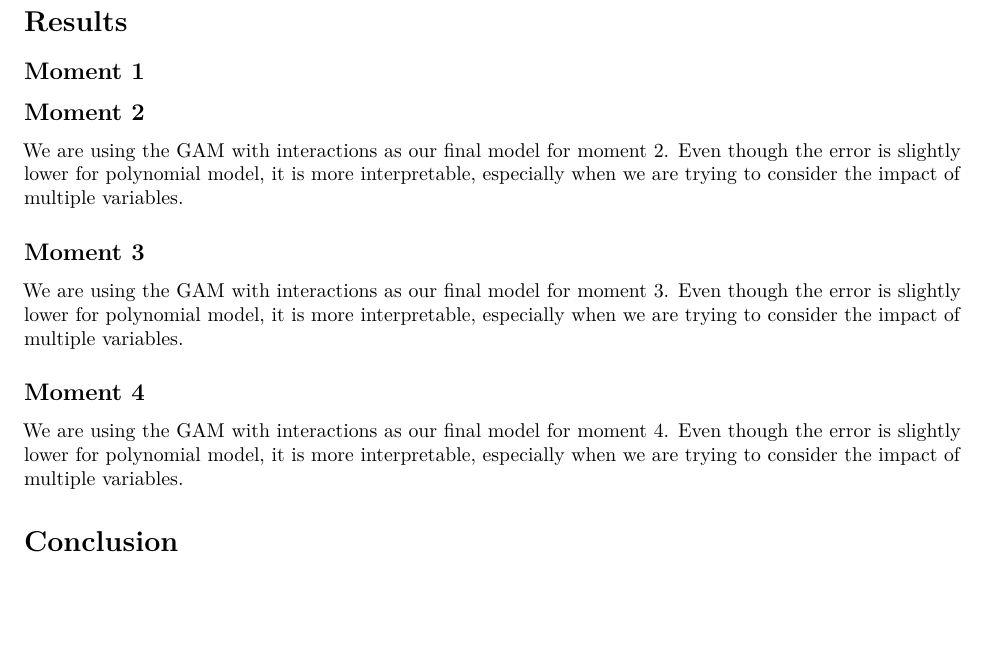
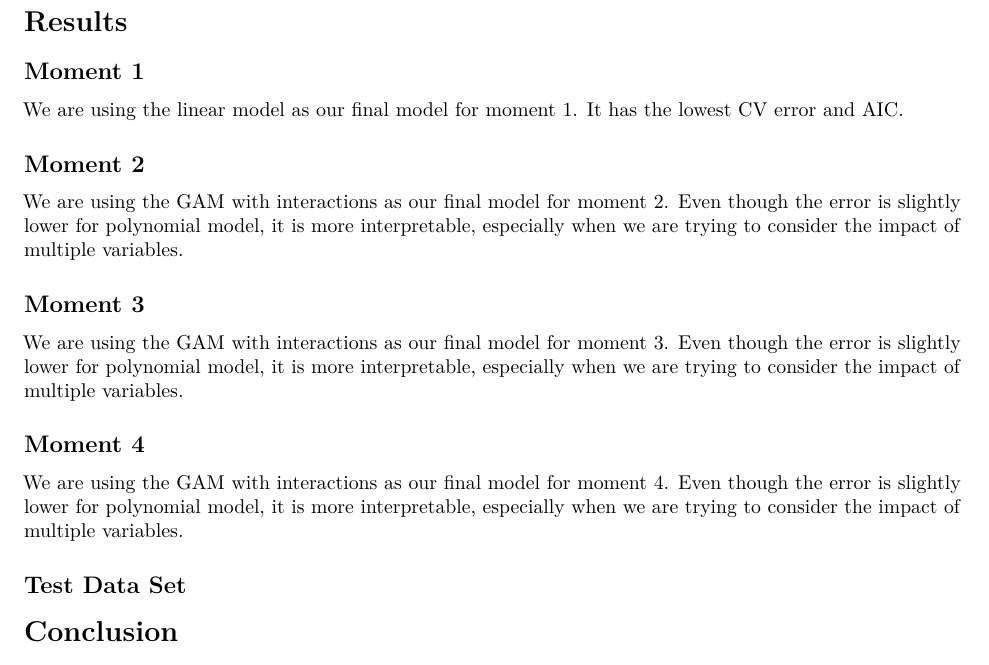
Before and after one commit to ethann-shen/STA-325---Data-Expedition-, an R Markdown document (Writeup.Rmd): part of page 2 of 3, cut so that both start at the same text, the shorter picture padded with empty space. Rendered offline with R 4.5, knitr and Pandoc, then LaTeX, with nearby package versions; the code chunks are not run, so their results and figures are left out.

Commit message:
write up

````diff
--- a/Writeup.Rmd
+++ b/Writeup.Rmd
@@ -156,6 +156,8 @@ row.names(df.m1) <- c("Log Linear", "GAM (without interactions)", "GAM (with int
 df.m1
 ```
 
+We are using the linear model as our final model for moment 1. It has the lowest CV error and AIC.
+
 ```{r warning = FALSE, message = FALSE, echo = FALSE}
 lm.fit.1 <- lm(log_first_moment ~ St + Re + Fr, data = train)
 
@@ -237,6 +237,8 @@ se.fit.4 <- exp(se.4)
 lower.4 <- fit.4 - (1.96 * se.fit.4)
 upper.4 <- fit.4 + (1.96 * se.fit.4)
 ```
+
+## Test Data Set
 
 ```{r warning = FALSE, message = FALSE, echo = FALSE}
 pred <- data.frame(fit.1 = fit.1,
````
Also changed, not shown: Writeup.Rmd (2 more changed lines).
